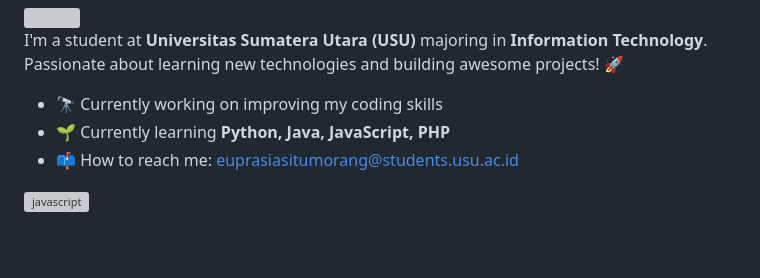
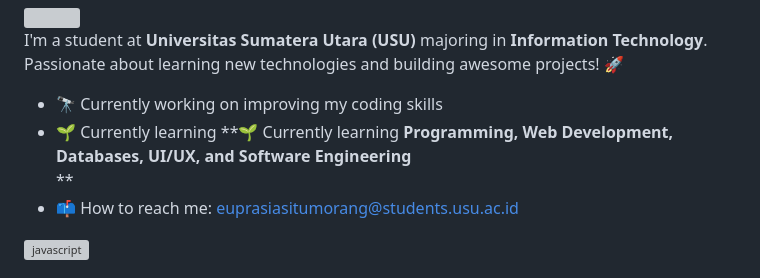
Before and after one commit to euprasiaaja/euprasiaaja, a Markdown page: README.md, the part around the change. Rendered like a GitHub page; blank space fills up the shorter version; grey boxes are pictures that could not be loaded.

```diff
--- a/README.md
+++ b/README.md
@@ -5,7 +5,8 @@
 I'm a student at **Universitas Sumatera Utara (USU)** majoring in **Information Technology**. Passionate about learning new technologies and building awesome projects! 🚀
 
 - 🔭 Currently working on improving my coding skills
-- 🌱 Currently learning **Python, Java, JavaScript, PHP**
+- 🌱 Currently learning **🌱 Currently learning **Programming, Web Development, Databases, UI/UX, and Software Engineering**
+**
 - 📫 How to reach me: euprasiasitumorang@students.usu.ac.id
 
 <!-- garis -->
```
